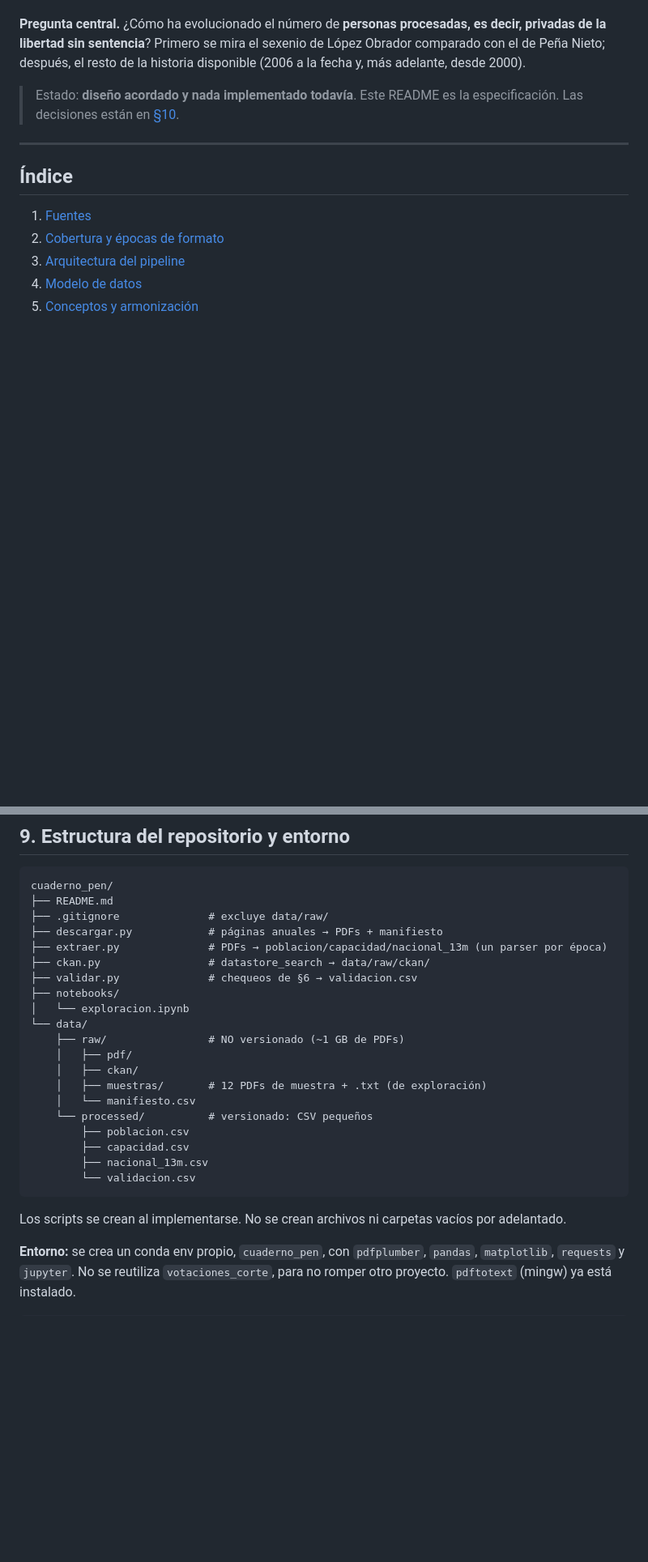
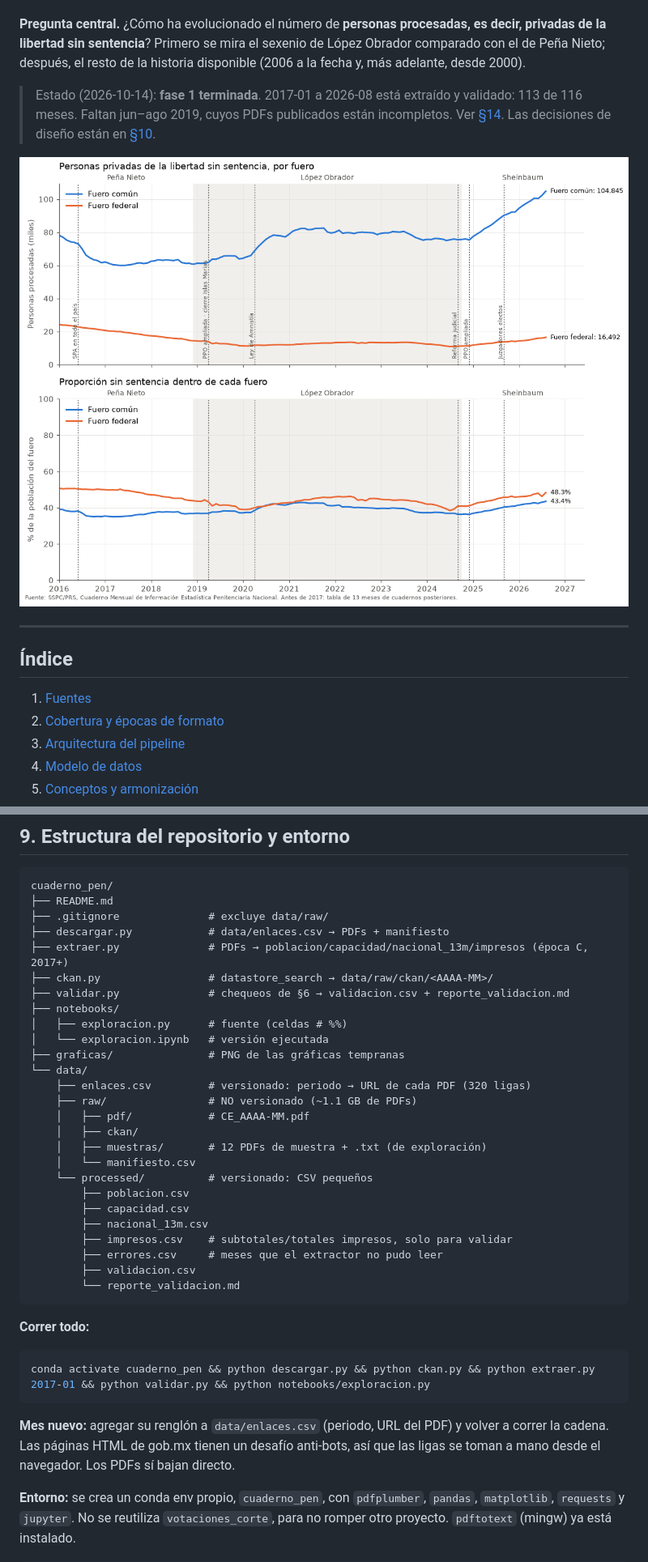
Before and after one commit to jmtoral/cuadernos_penitenciarios, a Markdown page: README.md, 2 parts joined by grey strips. Shown: that part at 81% size. Rendered like a GitHub page; pictures changed too: graficas/1_procesados_nacional.png (added); blank space fills up the shorter version.

````diff
--- a/README.md
+++ b/README.md
@@ -4,7 +4,9 @@ Base de datos mensual, reproducible y validada, construida a partir del **Cuader
 
 **Pregunta central.** ¿Cómo ha evolucionado el número de **personas procesadas, es decir, privadas de la libertad sin sentencia**? Primero se mira el sexenio de López Obrador comparado con el de Peña Nieto; después, el resto de la historia disponible (2006 a la fecha y, más adelante, desde 2000).
 
-> Estado: **diseño acordado y nada implementado todavía**. Este README es la especificación. Las decisiones están en [§10](#10-registro-de-decisiones).
+> Estado (2026‑10‑14): **fase 1 terminada**. 2017‑01 a 2026‑08 está extraído y validado: 113 de 116 meses. Faltan jun–ago 2019, cuyos PDFs publicados están incompletos. Ver [§14](#14-bitácora-de-la-fase-1). Las decisiones de diseño están en [§10](#10-registro-de-decisiones).
+
+![Personas procesadas por fuero](graficas/1_procesados_nacional.png)
 
 ---
 
@@ -328,15 +331,18 @@ Se hacen en un notebook con matplotlib. Cuando la historia esté armada se pasa
 cuaderno_pen/
 ├── README.md
 ├── .gitignore              # excluye data/raw/
-├── descargar.py            # páginas anuales → PDFs + manifiesto
-├── extraer.py              # PDFs → poblacion/capacidad/nacional_13m (un parser por época)
-├── ckan.py                 # datastore_search → data/raw/ckan/
-├── validar.py              # chequeos de §6 → validacion.csv
+├── descargar.py            # data/enlaces.csv → PDFs + manifiesto
+├── extraer.py              # PDFs → poblacion/capacidad/nacional_13m/impresos (época C, 2017+)
+├── ckan.py                 # datastore_search → data/raw/ckan/<AAAA-MM>/
+├── validar.py              # chequeos de §6 → validacion.csv + reporte_validacion.md
 ├── notebooks/
-│   └── exploracion.ipynb
+│   ├── exploracion.py      # fuente (celdas # %%)
+│   └── exploracion.ipynb   # versión ejecutada
+├── graficas/               # PNG de las gráficas tempranas
 └── data/
-    ├── raw/                # NO versionado (~1 GB de PDFs)
-    │   ├── pdf/
+    ├── enlaces.csv         # versionado: periodo → URL de cada PDF (320 ligas)
+    ├── raw/                # NO versionado (~1.1 GB de PDFs)
+    │   ├── pdf/            # CE_AAAA-MM.pdf
     │   ├── ckan/
     │   ├── muestras/       # 12 PDFs de muestra + .txt (de exploración)
     │   └── manifiesto.csv
@@ -344,10 +350,19 @@ cuaderno_pen/
         ├── poblacion.csv
         ├── capacidad.csv
         ├── nacional_13m.csv
-        └── validacion.csv
+        ├── impresos.csv    # subtotales/totales impresos, solo para validar
+        ├── errores.csv     # meses que el extractor no pudo leer
+        ├── validacion.csv
+        └── reporte_validacion.md
 ```
 
-Los scripts se crean al implementarse. No se crean archivos ni carpetas vacíos por adelantado.
+**Correr todo:**
+
+```bash
+conda activate cuaderno_pen && python descargar.py && python ckan.py && python extraer.py 2017-01 && python validar.py && python notebooks/exploracion.py
+```
+
+**Mes nuevo:** agregar su renglón a `data/enlaces.csv` (periodo, URL del PDF) y volver a correr la cadena. Las páginas HTML de gob.mx tienen un desafío anti‑bots, así que las ligas se toman a mano desde el navegador. Los PDFs sí bajan directo.
 
 **Entorno:** se crea un conda env propio, `cuaderno_pen`, con `pdfplumber`, `pandas`, `matplotlib`, `requests` y `jupyter`. No se reutiliza `votaciones_corte`, para no romper otro proyecto. `pdftotext` (mingw) ya está instalado.
 
````
Also changed, not shown: other parts of README.md (+54 -1 lines), data/processed/reporte_validacion.md (added, +35 -0 lines), graficas/2_procesados_entidad.png (added), graficas/3_procesados_ceferesos.png (added), 13 other files.
